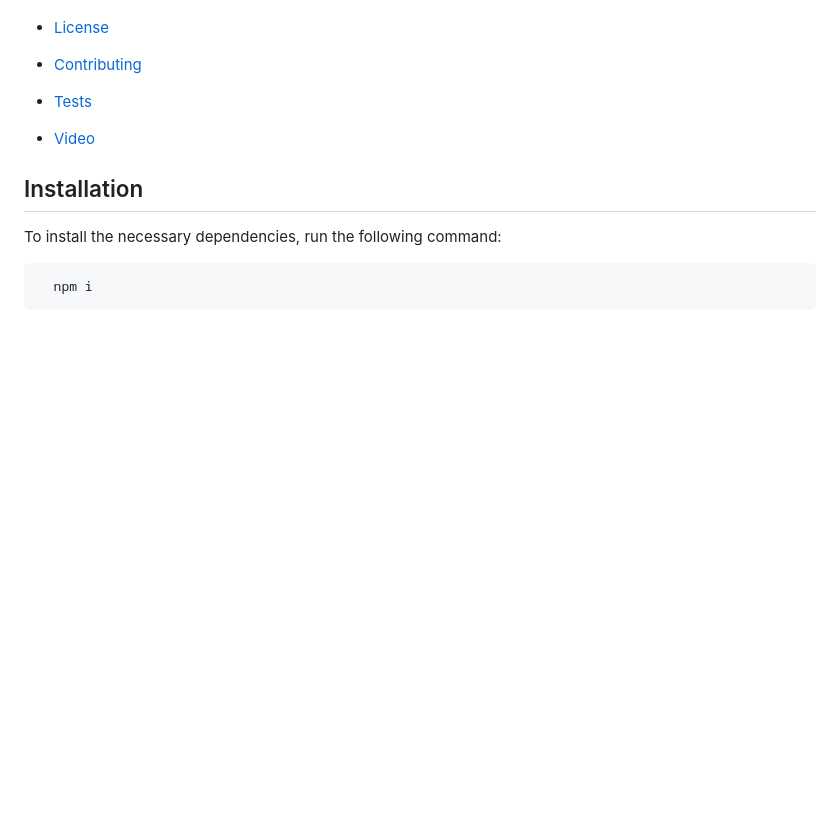
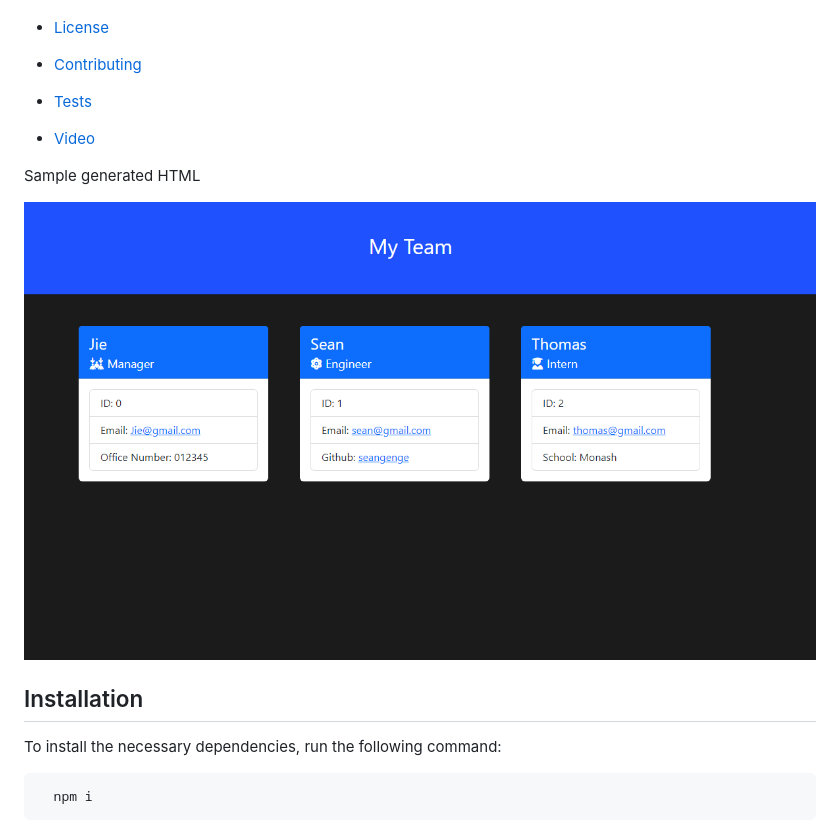
Before and after one commit to SeanGenge/Team-profile-generator, a Markdown page: README.md, the part around the change. GitHub-like rendering; pictures changed too: images/sample.PNG (added); blank space fills up the shorter version.

Commit message:
Added image

```diff
--- a/README.md
+++ b/README.md
@@ -17,6 +17,10 @@ Generates a HTML page for your team composition
 - [Tests](#tests)
 
 - [Video](#video)
+
+Sample generated HTML
+
+![](./images/sample.PNG)
 
 
 ## Installation
```
